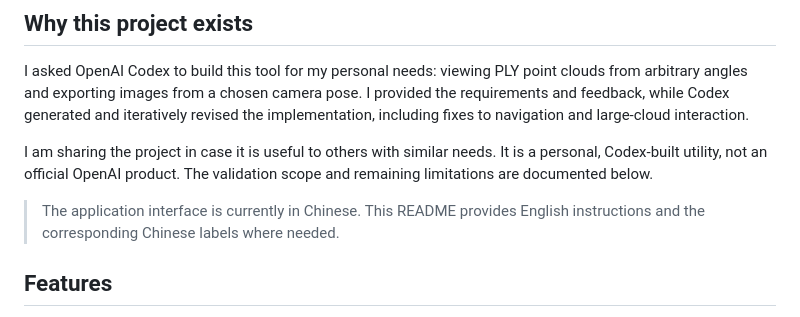
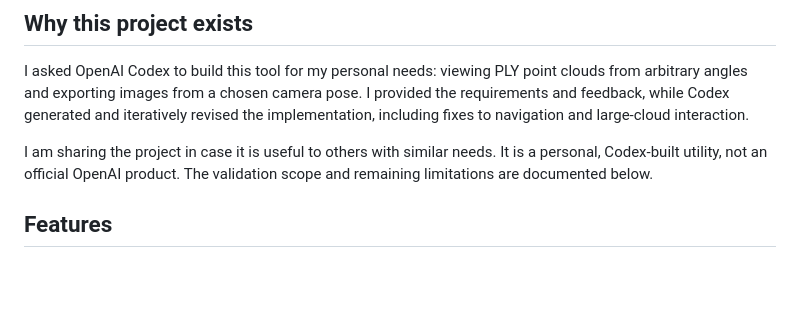
Before and after one commit to 1954499140/PLY-Reader, a Markdown page: README.md, the part around the change. Rendered like a GitHub page; blank space fills up the shorter version.

```diff
--- a/README.md
+++ b/README.md
@@ -10,7 +10,6 @@ I asked OpenAI Codex to build this tool for my personal needs: viewing PLY point
 
 I am sharing the project in case it is useful to others with similar needs. It is a personal, Codex-built utility, not an official OpenAI product. The validation scope and remaining limitations are documented below.
 
-> The application interface is currently in Chinese. This README provides English instructions and the corresponding Chinese labels where needed.
 
 ## Features
 
```
